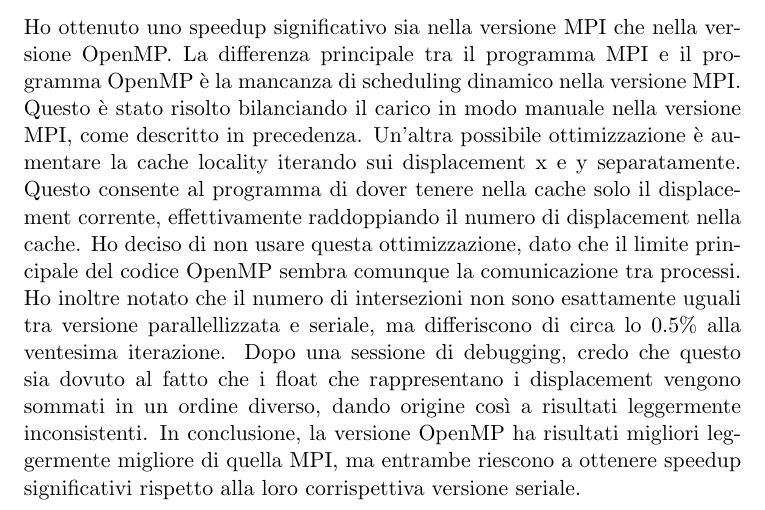
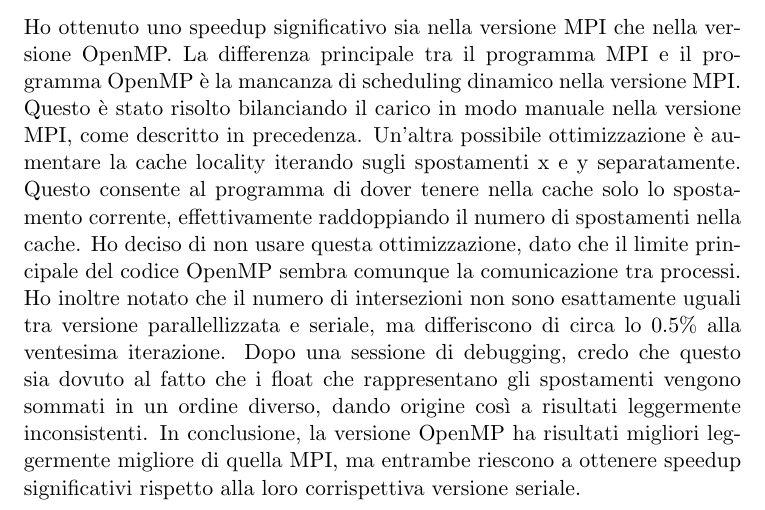
Before and after one commit to michelececcacci/hpc, a LaTeX document (report/main.tex): part of page 5 of 5, cut so that both start at the same text. Compiled offline with pdfLaTeX.

Commit message:
translate displacement

```diff
--- a/report/main.tex
+++ b/report/main.tex
@@ -78,10 +78,10 @@
 Ho ottenuto uno speedup significativo sia nella versione MPI che nella versione OpenMP.
 La differenza principale tra il programma MPI e il programma OpenMP è la mancanza di scheduling dinamico nella versione MPI.
 Questo è stato risolto bilanciando il carico in modo manuale nella versione MPI, come descritto in precedenza.
-Un'altra possibile ottimizzazione è aumentare la cache locality iterando sui displacement x e y separatamente.
-Questo consente al programma di dover tenere nella cache solo il displacement corrente, effettivamente raddoppiando il numero di displacement nella cache.
+Un'altra possibile ottimizzazione è aumentare la cache locality iterando sugli spostamenti x e y separatamente.
+Questo consente al programma di dover tenere nella cache solo lo spostamento corrente, effettivamente raddoppiando il numero di spostamenti nella cache.
 Ho deciso di non usare questa ottimizzazione, dato che il limite principale del codice OpenMP sembra comunque la comunicazione tra processi.
 Ho inoltre notato che il numero di intersezioni non sono esattamente uguali tra versione parallellizzata e seriale, ma differiscono di circa lo 0.5\% alla ventesima iterazione.
-Dopo una sessione di debugging, credo che questo sia dovuto al fatto che i float che rappresentano i displacement vengono sommati in un ordine diverso, dando origine così a risultati leggermente inconsistenti.
+Dopo una sessione di debugging, credo che questo sia dovuto al fatto che i float che rappresentano gli spostamenti vengono sommati in un ordine diverso, dando origine così a risultati leggermente inconsistenti.
 In conclusione, la versione OpenMP ha risultati migliori leggermente migliore di quella MPI, ma entrambe riescono a ottenere speedup significativi rispetto alla loro corrispettiva versione seriale.
 \end{document}
```
Also changed, not shown: report/main.tex (6 more changed lines).
